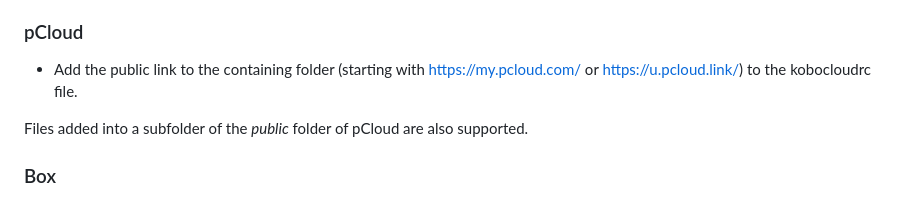
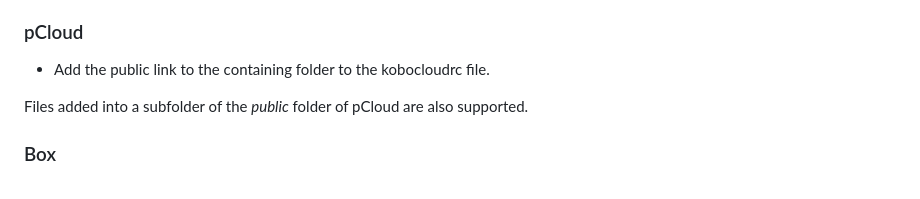
Before and after one commit to fsantini/KoboCloud, a Markdown page: README.md, the part around the change. Drawn GitHub-style.

Commit message:
Update README.md, remove file URL suggestions.

```diff
--- a/README.md
+++ b/README.md
@@ -91,7 +91,7 @@ Subdirectories are supported for NextCloud (OwnCloud).
 
 ### pCloud
 
-- Add the public link to the containing folder (starting with https://my.pcloud.com/ or https://u.pcloud.link/) to the kobocloudrc file.
+- Add the public link to the containing folder to the kobocloudrc file.
 
 Files added into a subfolder of the *public* folder of pCloud are also supported.
 
```
